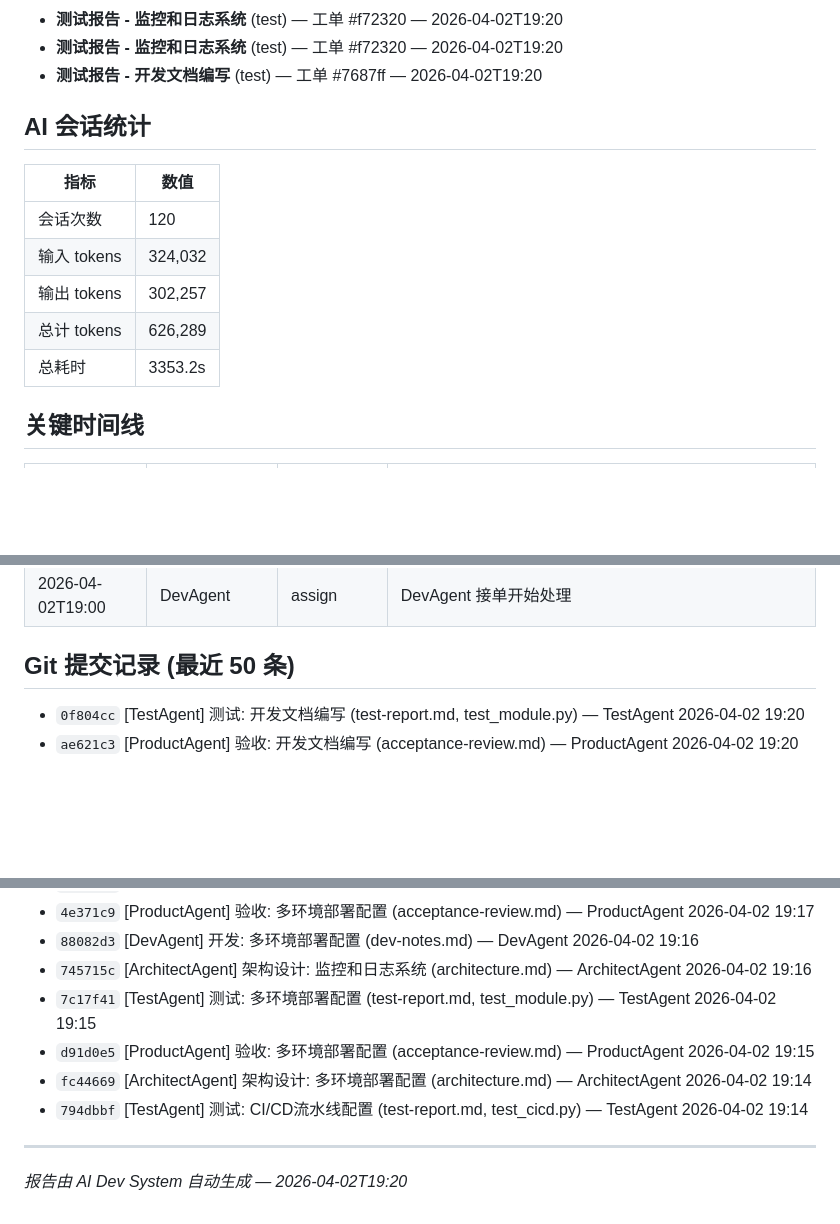
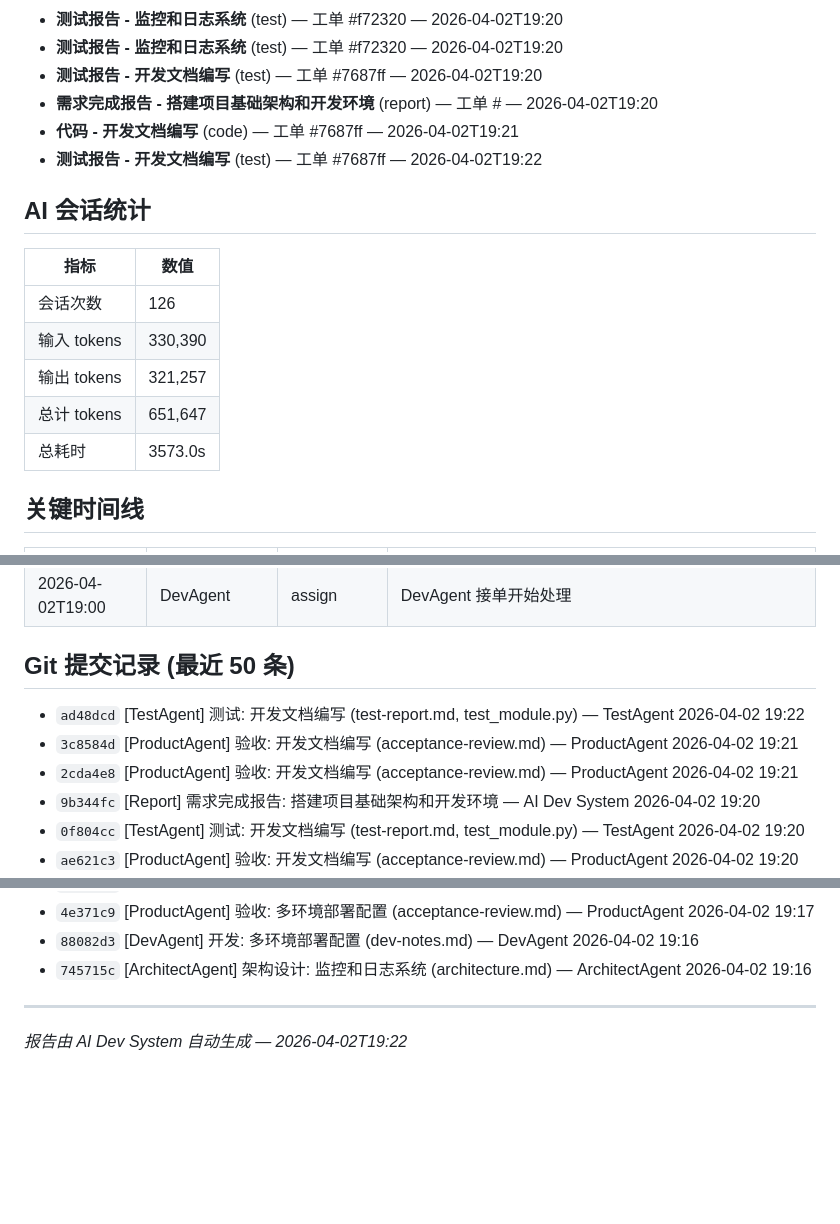
Before and after one commit to welflau/ComicFlow-AI, a Markdown page: docs/d2c78b/REPORT.md, 3 parts joined by grey strips. Drawn GitHub-style; blank space fills up the shorter version.

Commit message:
[Report] 需求完成报告: 搭建项目基础架构和开发环境

```diff
--- a/docs/d2c78b/REPORT.md
+++ b/docs/d2c78b/REPORT.md
@@ -141,16 +141,19 @@ ComicFlow AI项目基础架构搭建，包含前端Vue3+TypeScript+Vite+Three.js
 - **测试报告 - 监控和日志系统** (test) — 工单 #f72320 — 2026-04-02T19:20
 - **测试报告 - 监控和日志系统** (test) — 工单 #f72320 — 2026-04-02T19:20
 - **测试报告 - 开发文档编写** (test) — 工单 #7687ff — 2026-04-02T19:20
+- **需求完成报告 - 搭建项目基础架构和开发环境** (report) — 工单 # — 2026-04-02T19:20
+- **代码 - 开发文档编写** (code) — 工单 #7687ff — 2026-04-02T19:21
+- **测试报告 - 开发文档编写** (test) — 工单 #7687ff — 2026-04-02T19:22
 
 ## AI 会话统计
 
 | 指标 | 数值 |
 |------|------|
-| 会话次数 | 120 |
-| 输入 tokens | 324,032 |
-| 输出 tokens | 302,257 |
-| 总计 tokens | 626,289 |
-| 总耗时 | 3353.2s |
+| 会话次数 | 126 |
+| 输入 tokens | 330,390 |
+| 输出 tokens | 321,257 |
+| 总计 tokens | 651,647 |
+| 总耗时 | 3573.0s |
 
 ## 关键时间线
 
@@ -189,6 +192,10 @@ ComicFlow AI项目基础架构搭建，包含前端Vue3+TypeScript+Vite+Three.js
 
 ## Git 提交记录 (最近 50 条)
 
+- `ad48dcd` [TestAgent] 测试: 开发文档编写 (test-report.md, test_module.py) — TestAgent 2026-04-02 19:22
+- `3c8584d` [ProductAgent] 验收: 开发文档编写 (acceptance-review.md) — ProductAgent 2026-04-02 19:21
+- `2cda4e8` [ProductAgent] 验收: 开发文档编写 (acceptance-review.md) — ProductAgent 2026-04-02 19:21
+- `9b344fc` [Report] 需求完成报告: 搭建项目基础架构和开发环境 — AI Dev System 2026-04-02 19:20
 - `0f804cc` [TestAgent] 测试: 开发文档编写 (test-report.md, test_module.py) — TestAgent 2026-04-02 19:20
 - `ae621c3` [ProductAgent] 验收: 开发文档编写 (acceptance-review.md) — ProductAgent 2026-04-02 19:20
 - `7a7aff1` [TestAgent] 测试: 监控和日志系统 (test-report.md, test_module.py) — TestAgent 2026-04-02 19:20
@@ -205,11 +212,7 @@ ComicFlow AI项目基础架构搭建，包含前端Vue3+TypeScript+Vite+Three.js
 - `4e371c9` [ProductAgent] 验收: 多环境部署配置 (acceptance-review.md) — ProductAgent 2026-04-02 19:17
 - `88082d3` [DevAgent] 开发: 多环境部署配置 (dev-notes.md) — DevAgent 2026-04-02 19:16
 - `745715c` [ArchitectAgent] 架构设计: 监控和日志系统 (architecture.md) — ArchitectAgent 2026-04-02 19:16
-- `7c17f41` [TestAgent] 测试: 多环境部署配置 (test-report.md, test_module.py) — TestAgent 2026-04-02 19:15
-- `d91d0e5` [ProductAgent] 验收: 多环境部署配置 (acceptance-review.md) — ProductAgent 2026-04-02 19:15
-- `fc44669` [ArchitectAgent] 架构设计: 多环境部署配置 (architecture.md) — ArchitectAgent 2026-04-02 19:14
-- `794dbbf` [TestAgent] 测试: CI/CD流水线配置 (test-report.md, test_cicd.py) — TestAgent 2026-04-02 19:14
 
 
 ---
-*报告由 AI Dev System 自动生成 — 2026-04-02T19:20*
+*报告由 AI Dev System 自动生成 — 2026-04-02T19:22*
```
Also changed, not shown: other parts of docs/d2c78b/REPORT.md (+2 -2 lines).
